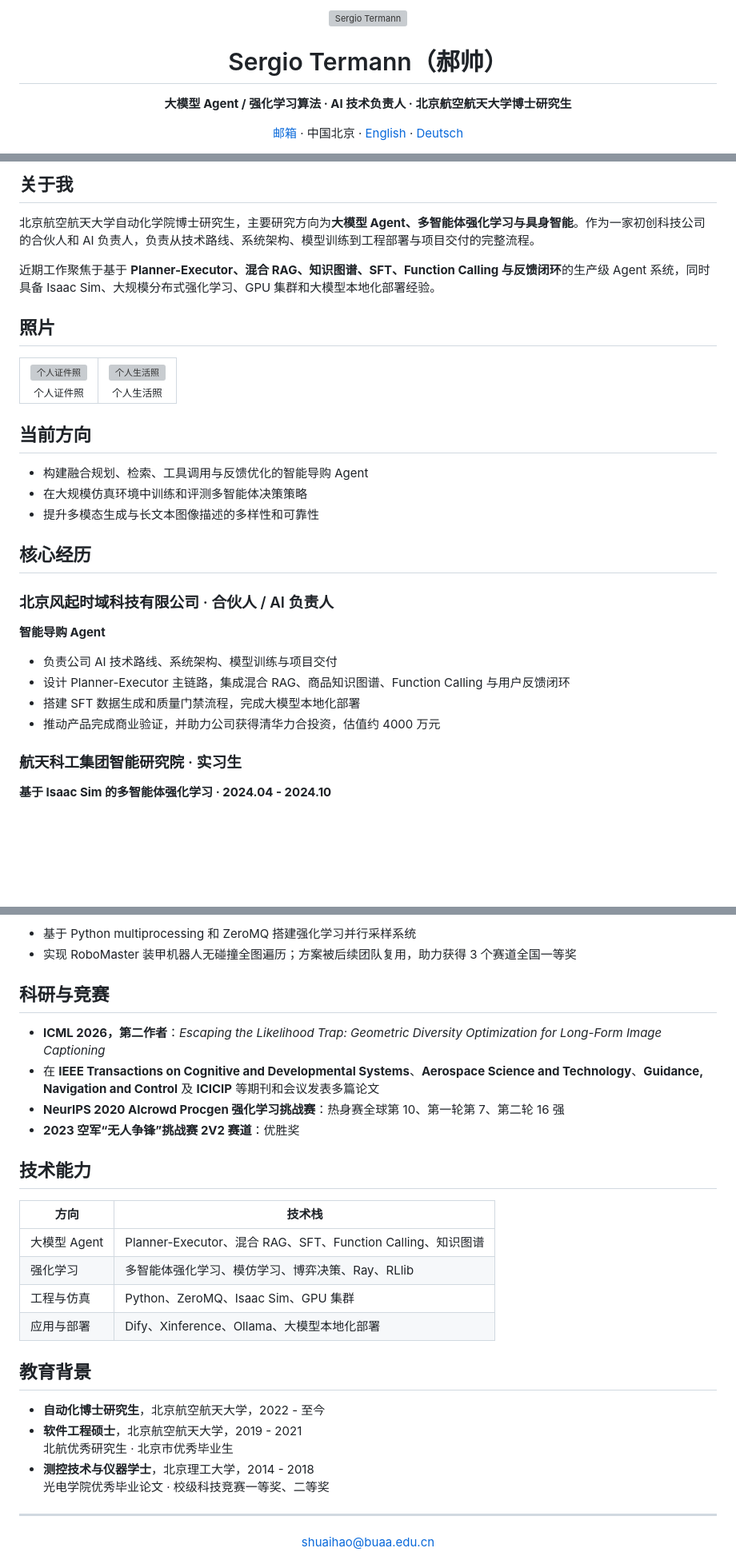
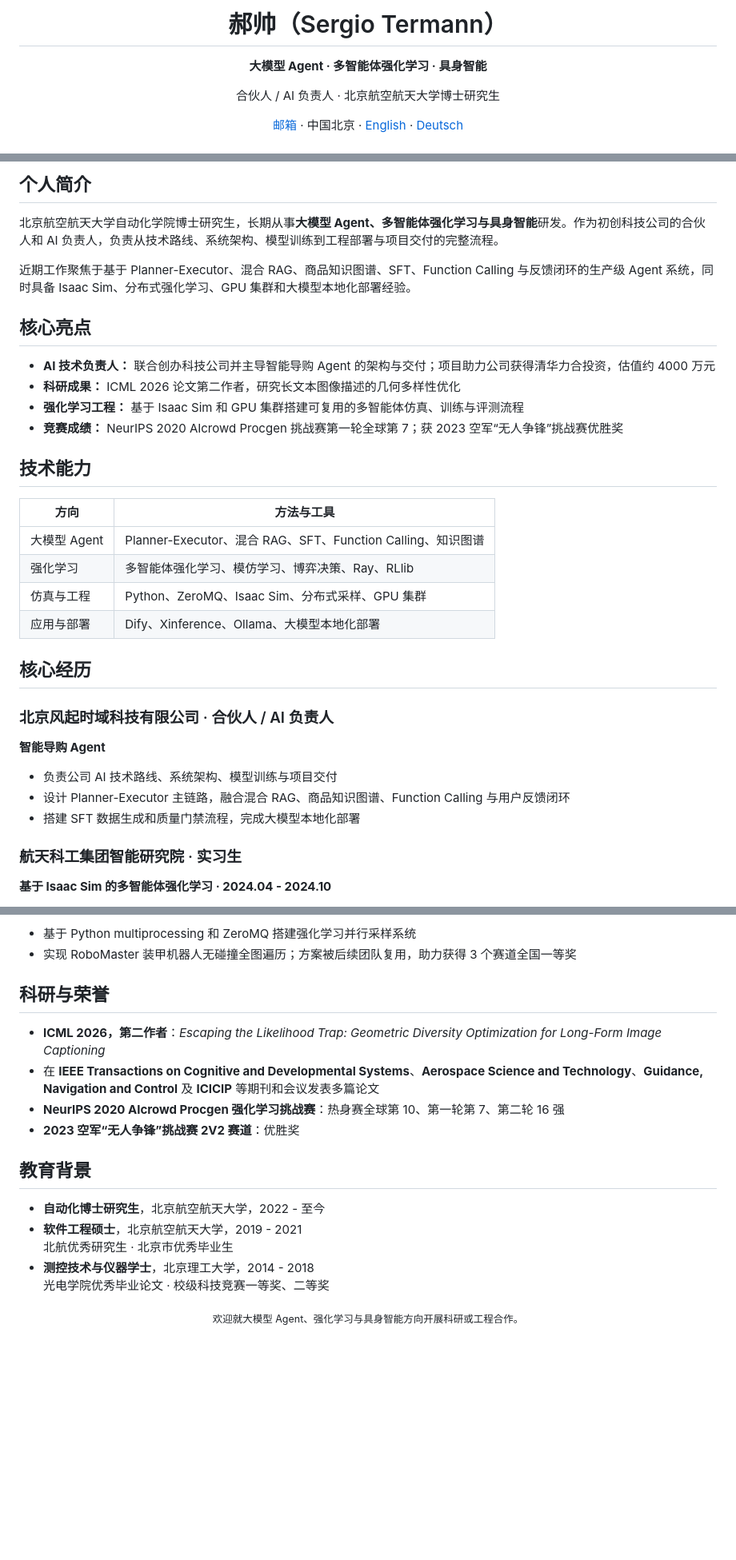
Before and after one commit to SergioTermann/SergioTermann, a Markdown page: README_ZH.md, 3 parts joined by grey strips. Shown at 80% size. Drawn GitHub-style; blank space fills up the shorter version; grey boxes are pictures that could not be loaded.

Commit message:
Polish multilingual profile presentation

```diff
--- a/README_ZH.md
+++ b/README_ZH.md
@@ -1,7 +1,7 @@
 <div align="center">
-  <img src="./images/profile.jpg" alt="Sergio Termann" width="150" />
-  <h1>Sergio Termann（郝帅）</h1>
-  <p><strong>大模型 Agent / 强化学习算法 · AI 技术负责人 · 北京航空航天大学博士研究生</strong></p>
+  <h1>郝帅（Sergio Termann）</h1>
+  <p><strong>大模型 Agent · 多智能体强化学习 · 具身智能</strong></p>
+  <p>合伙人 / AI 负责人 · 北京航空航天大学博士研究生</p>
   <p>
     <a href="mailto:shuaihao@buaa.edu.cn">邮箱</a> ·
     中国北京 ·
@@ -11,31 +14,26 @@
 </div>
 
-## 关于我
+## 个人简介
 
-北京航空航天大学自动化学院博士研究生，主要研究方向为**大模型 Agent、多智能体强化学习与具身智能**。作为一家初创科技公司的合伙人和 AI 负责人，负责从技术路线、系统架构、模型训练到工程部署与项目交付的完整流程。
+北京航空航天大学自动化学院博士研究生，长期从事**大模型 Agent、多智能体强化学习与具身智能**研发。作为初创科技公司的合伙人和 AI 负责人，负责从技术路线、系统架构、模型训练到工程部署与项目交付的完整流程。
 
-近期工作聚焦于基于 **Planner-Executor、混合 RAG、知识图谱、SFT、Function Calling 与反馈闭环**的生产级 Agent 系统，同时具备 Isaac Sim、大规模分布式强化学习、GPU 集群和大模型本地化部署经验。
+近期工作聚焦于基于 Planner-Executor、混合 RAG、商品知识图谱、SFT、Function Calling 与反馈闭环的生产级 Agent 系统，同时具备 Isaac Sim、分布式强化学习、GPU 集群和大模型本地化部署经验。
 
-## 照片
+## 核心亮点
 
-<table>
-  <tr>
-    <td align="center">
-      <img src="./images/profile.jpg" alt="个人证件照" width="200" /><br />
-      <sub>个人证件照</sub>
-    </td>
-    <td align="center">
-      <img src="./images/life_photo1.jpg" alt="个人生活照" width="200" /><br />
-      <sub>个人生活照</sub>
-    </td>
-  </tr>
-</table>
+- **AI 技术负责人：** 联合创办科技公司并主导智能导购 Agent 的架构与交付；项目助力公司获得清华力合投资，估值约 4000 万元
+- **科研成果：** ICML 2026 论文第二作者，研究长文本图像描述的几何多样性优化
+- **强化学习工程：** 基于 Isaac Sim 和 GPU 集群搭建可复用的多智能体仿真、训练与评测流程
+- **竞赛成绩：** NeurIPS 2020 AIcrowd Procgen 挑战赛第一轮全球第 7；获 2023 空军“无人争锋”挑战赛优胜奖
 
-## 当前方向
+## 技术能力
 
-- 构建融合规划、检索、工具调用与反馈优化的智能导购 Agent
-- 在大规模仿真环境中训练和评测多智能体决策策略
-- 提升多模态生成与长文本图像描述的多样性和可靠性
+| 方向 | 方法与工具 |
+| --- | --- |
+| 大模型 Agent | Planner-Executor、混合 RAG、SFT、Function Calling、知识图谱 |
+| 强化学习 | 多智能体强化学习、模仿学习、博弈决策、Ray、RLlib |
+| 仿真与工程 | Python、ZeroMQ、Isaac Sim、分布式采样、GPU 集群 |
+| 应用与部署 | Dify、Xinference、Ollama、大模型本地化部署 |
 
 ## 核心经历
 
@@ -44,9 +42,8 @@
 **智能导购 Agent**
 
 - 负责公司 AI 技术路线、系统架构、模型训练与项目交付
-- 设计 Planner-Executor 主链路，集成混合 RAG、商品知识图谱、Function Calling 与用户反馈闭环
+- 设计 Planner-Executor 主链路，融合混合 RAG、商品知识图谱、Function Calling 与用户反馈闭环
 - 搭建 SFT 数据生成和质量门禁流程，完成大模型本地化部署
-- 推动产品完成商业验证，并助力公司获得清华力合投资，估值约 4000 万元
 
 ### 航天科工集团智能研究院 · 实习生
 
@@ -70,21 +67,12 @@
 - 基于 Python multiprocessing 和 ZeroMQ 搭建强化学习并行采样系统
 - 实现 RoboMaster 装甲机器人无碰撞全图遍历；方案被后续团队复用，助力获得 3 个赛道全国一等奖
 
-## 科研与竞赛
+## 科研与荣誉
 
 - **ICML 2026，第二作者**：*Escaping the Likelihood Trap: Geometric Diversity Optimization for Long-Form Image Captioning*
 - 在 **IEEE Transactions on Cognitive and Developmental Systems**、**Aerospace Science and Technology**、**Guidance, Navigation and Control** 及 **ICICIP** 等期刊和会议发表多篇论文
 - **NeurIPS 2020 AIcrowd Procgen 强化学习挑战赛**：热身赛全球第 10、第一轮第 7、第二轮 16 强
 - **2023 空军“无人争锋”挑战赛 2V2 赛道**：优胜奖
-
-## 技术能力
-
-| 方向 | 技术栈 |
-| --- | --- |
-| 大模型 Agent | Planner-Executor、混合 RAG、SFT、Function Calling、知识图谱 |
-| 强化学习 | 多智能体强化学习、模仿学习、博弈决策、Ray、RLlib |
-| 工程与仿真 | Python、ZeroMQ、Isaac Sim、GPU 集群 |
-| 应用与部署 | Dify、Xinference、Ollama、大模型本地化部署 |
 
 ## 教育背景
 
@@ -94,8 +82,6 @@
 - **测控技术与仪器学士**，北京理工大学，2014 - 2018
   光电学院优秀毕业论文 · 校级科技竞赛一等奖、二等奖
 
----
-
 <div align="center">
-  <a href="mailto:shuaihao@buaa.edu.cn">shuaihao@buaa.edu.cn</a>
+  <sub>欢迎就大模型 Agent、强化学习与具身智能方向开展科研或工程合作。</sub>
 </div>
```
Also changed, not shown: other parts of README_ZH.md (+3 -0 lines), README.md (+28 -42 lines), README_DE.md (+24 -38 lines).
